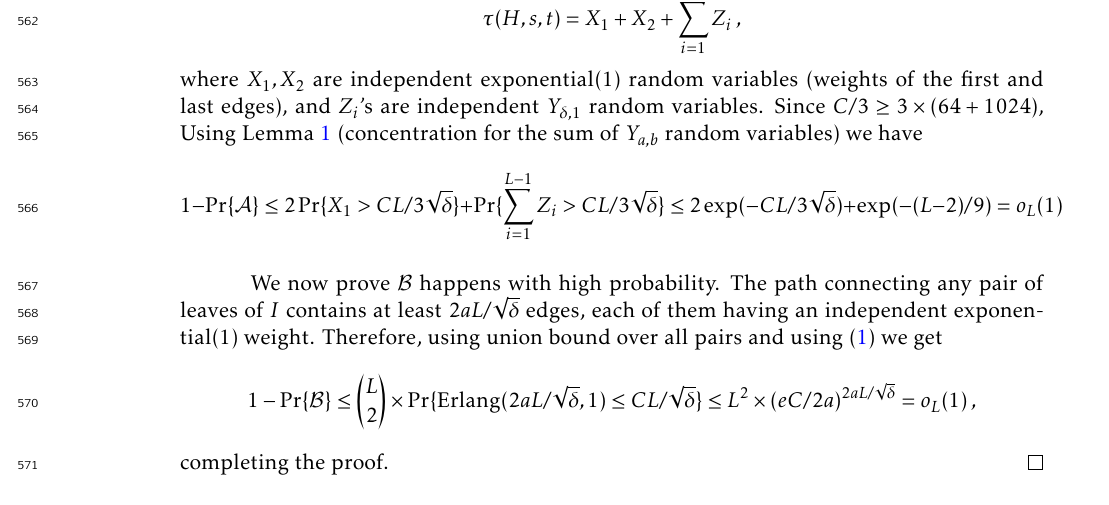
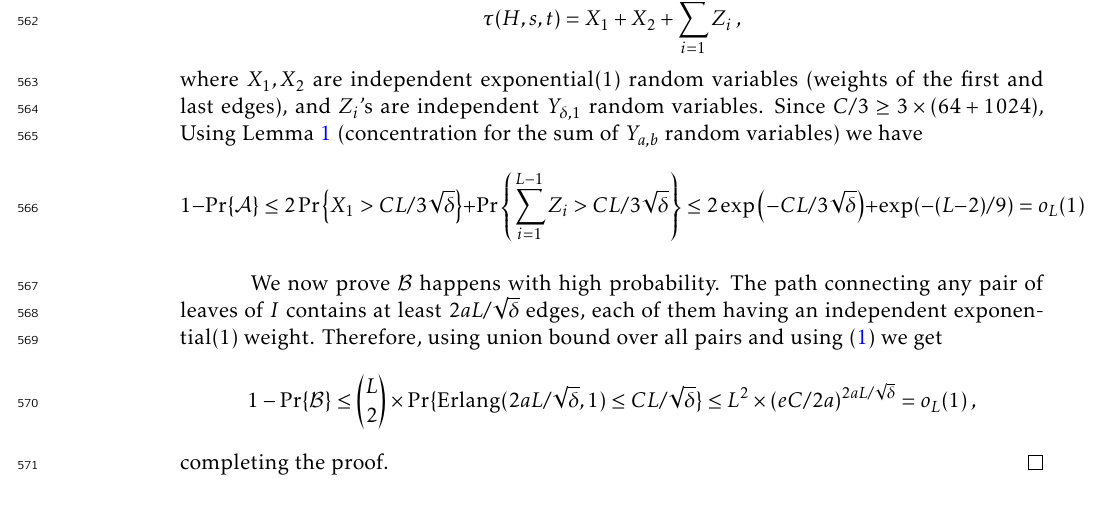
Before and after one commit to patmorin/alantree, a LaTeX document (alantree.tex): part of page 20 of 26, cut so that both start at the same text. Compiled offline with pdfLaTeX.

Commit message:
Getting closer

```diff
--- a/alantree.tex
+++ b/alantree.tex
@@ -1886,11 +1886,11 @@ Using \lemref{sqrtab} (concentration for the sum of $Y_{a,b}$ random variables)
 \[
 1-\Pr\{\mathcal A\}
 \leq
-2 \Pr \{X_1 >  CL / 3\sqrt \delta\}
+2 \Pr\left\{X_1 >  CL / 3\sqrt \delta\right\}
 +
-\Pr\{ \sum_{i=1}^{L-1}Z_i >  CL / 3\sqrt \delta\}
+\Pr\left\{ \sum_{i=1}^{L-1}Z_i >  CL / 3\sqrt \delta\right\}
 \leq
-2\exp(-CL / 3\sqrt \delta) +
+2\exp\left(-CL / 3\sqrt \delta\right) +
 \exp(-(L-2)/9)
 =o_L(1)
 \]
```
Also changed, not shown: alantree.pdf.
